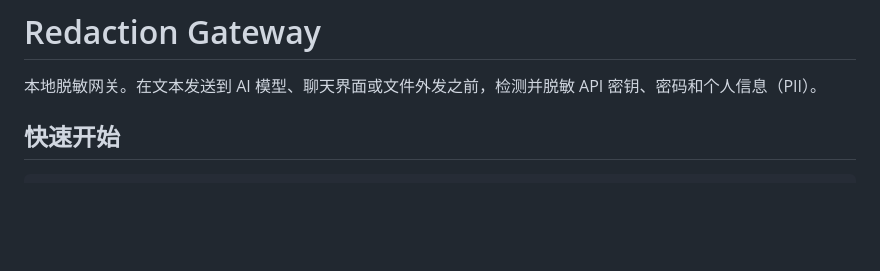
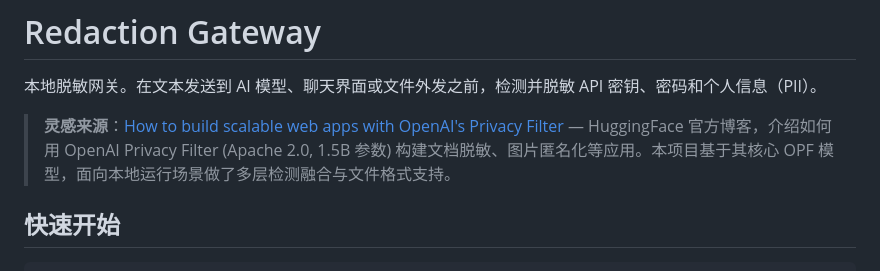
Before and after one commit to Gopherlinzy/redaction-gateway, a Markdown page: README.md, the part around the change. Rendered like a GitHub page; blank space fills up the shorter version.

Commit message:
docs: 添加灵感来源链接 — HuggingFace OPF 博客
Co-Authored-By: Claude Sonnet 4 <noreply@anthropic.com>

```diff
--- a/README.md
+++ b/README.md
@@ -1,6 +1,8 @@
 # Redaction Gateway
 
 本地脱敏网关。在文本发送到 AI 模型、聊天界面或文件外发之前，检测并脱敏 API 密钥、密码和个人信息（PII）。
+
+> **灵感来源**：[How to build scalable web apps with OpenAI's Privacy Filter](https://huggingface.co/blog/openai-privacy-filter-web-apps) — HuggingFace 官方博客，介绍如何用 OpenAI Privacy Filter (Apache 2.0, 1.5B 参数) 构建文档脱敏、图片匿名化等应用。本项目基于其核心 OPF 模型，面向本地运行场景做了多层检测融合与文件格式支持。
 
 ## 快速开始
 
```
